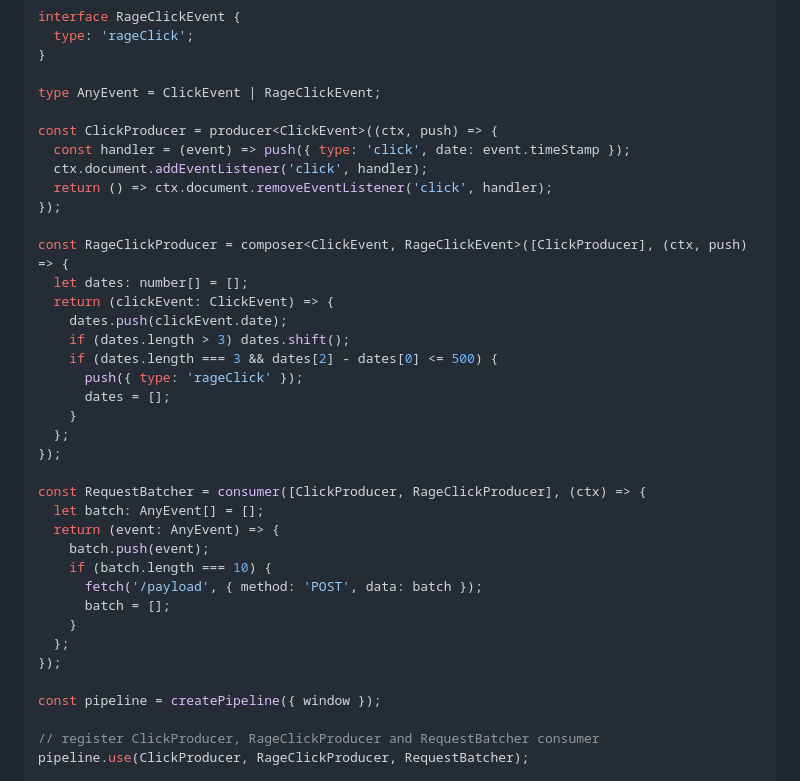
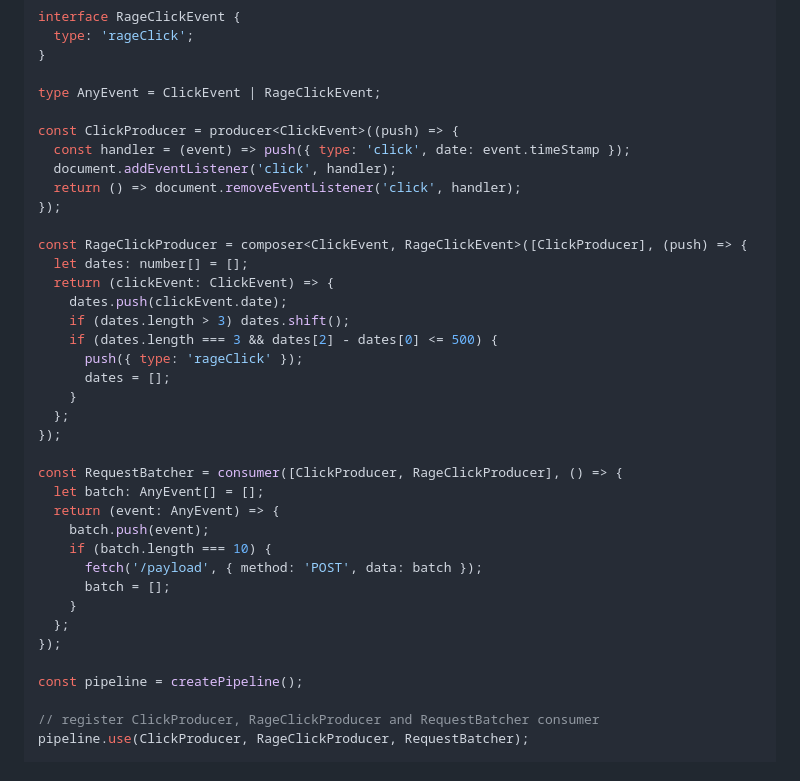
Before and after one commit to lseguin1337/web-tracker-v3, a Markdown page: README.md, the part around the change. Drawn GitHub-style.

Commit message:
chore: clear readme.md

```diff
--- a/README.md
+++ b/README.md
@@ -146,13 +146,13 @@ interface RageClickEvent {
 
 type AnyEvent = ClickEvent | RageClickEvent;
 
-const ClickProducer = producer<ClickEvent>((ctx, push) => {
+const ClickProducer = producer<ClickEvent>((push) => {
   const handler = (event) => push({ type: 'click', date: event.timeStamp });
-  ctx.document.addEventListener('click', handler);
-  return () => ctx.document.removeEventListener('click', handler);
+  document.addEventListener('click', handler);
+  return () => document.removeEventListener('click', handler);
 });
 
-const RageClickProducer = composer<ClickEvent, RageClickEvent>([ClickProducer], (ctx, push) => {
+const RageClickProducer = composer<ClickEvent, RageClickEvent>([ClickProducer], (push) => {
   let dates: number[] = [];
   return (clickEvent: ClickEvent) => {
     dates.push(clickEvent.date);
@@ -164,7 +164,7 @@ const RageClickProducer = composer<ClickEvent, RageClickEvent>([ClickProducer],
   };
 });
 
-const RequestBatcher = consumer([ClickProducer, RageClickProducer], (ctx) => {
+const RequestBatcher = consumer([ClickProducer, RageClickProducer], () => {
   let batch: AnyEvent[] = [];
   return (event: AnyEvent) => {
     batch.push(event);
@@ -175,7 +175,7 @@ const RequestBatcher = consumer([ClickProducer, RageClickProducer], (ctx) => {
   };
 });
 
-const pipeline = createPipeline({ window });
+const pipeline = createPipeline();
 
 // register ClickProducer, RageClickProducer and RequestBatcher consumer
 pipeline.use(ClickProducer, RageClickProducer, RequestBatcher);
```
